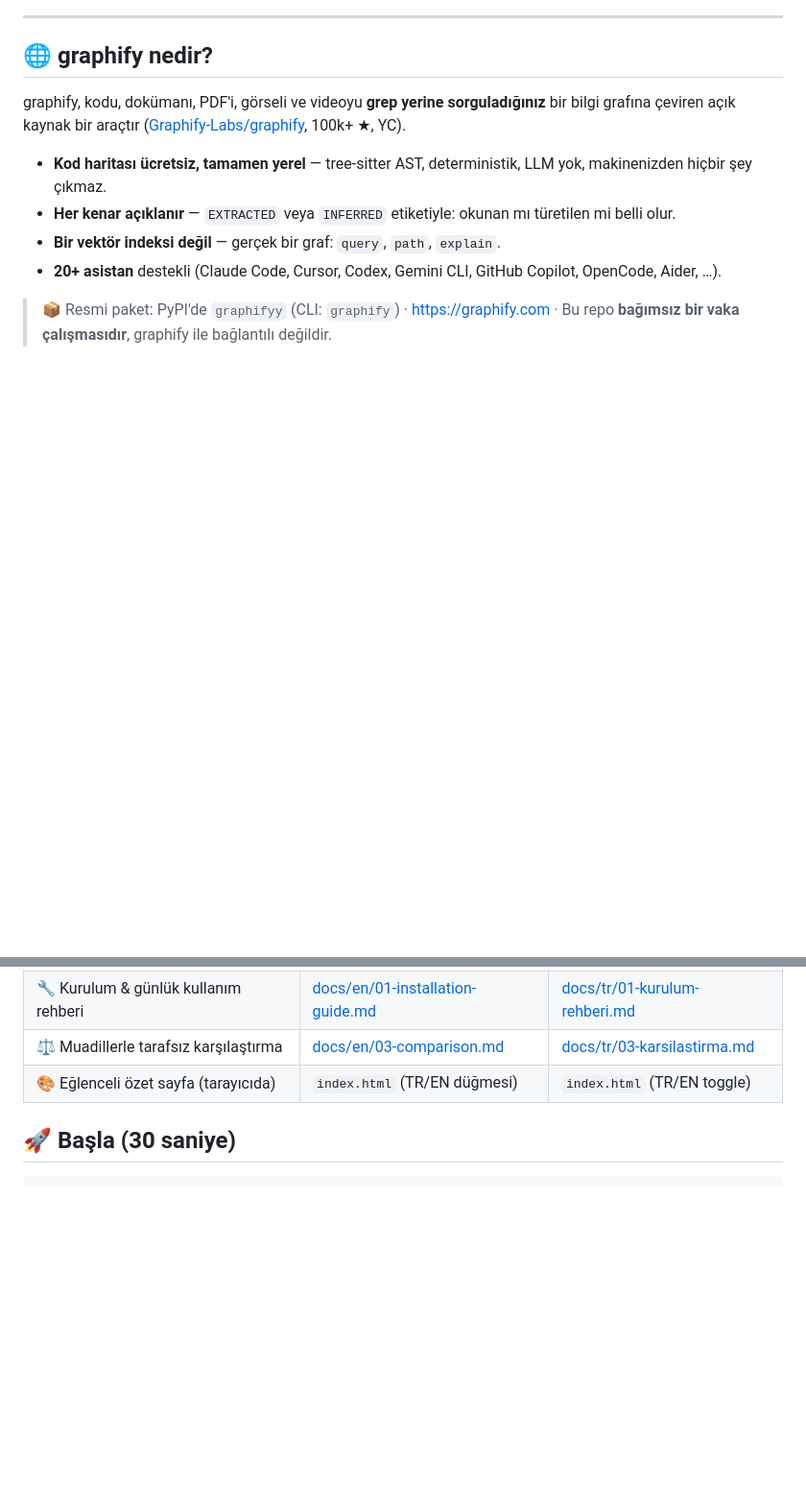
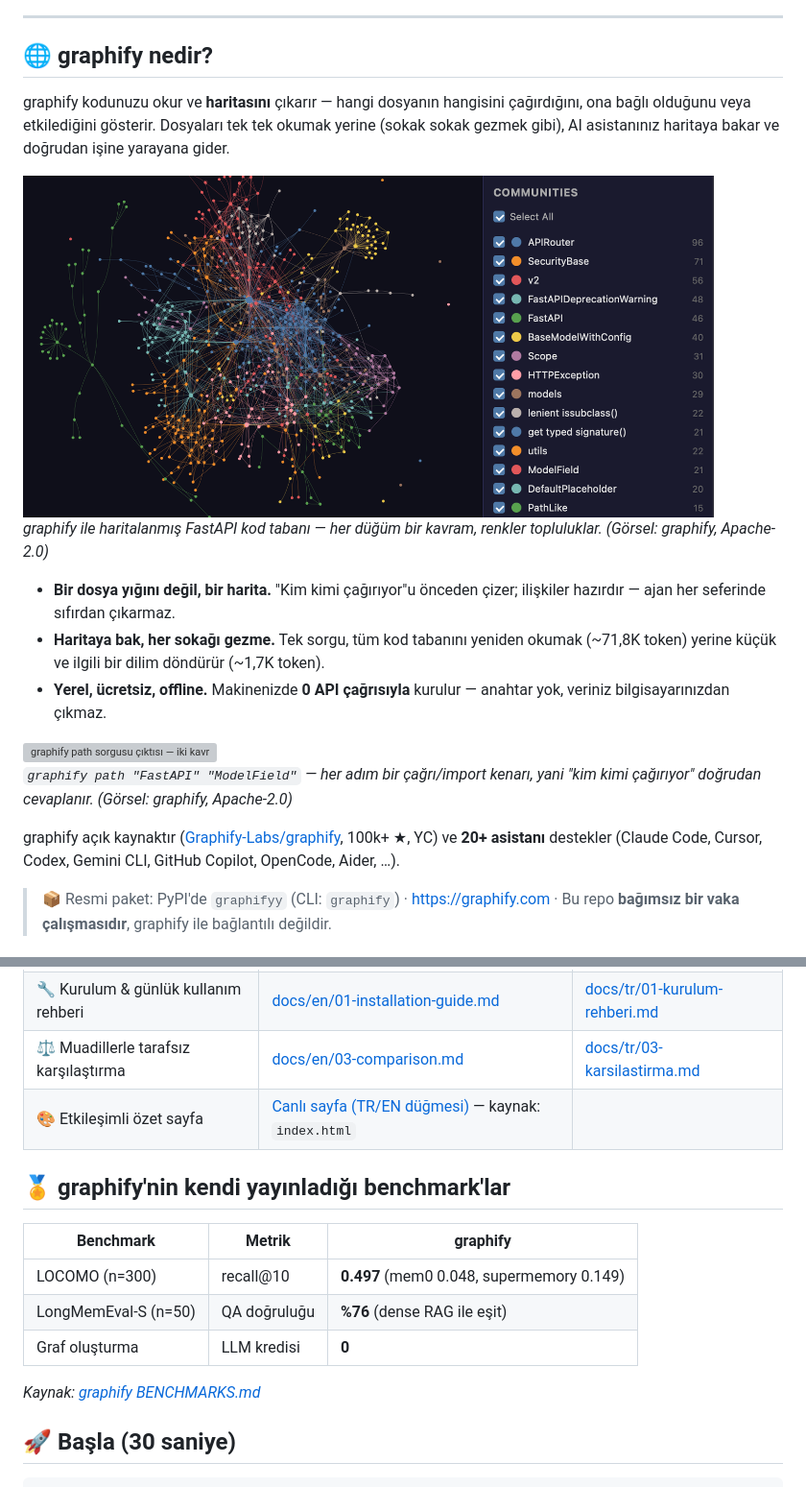
Before and after one commit to alikula37/graphify-in-action, a Markdown page: README.tr.md, 2 parts joined by grey strips. Shown: that part at 96% size. Drawn GitHub-style; pictures changed too: assets/graph-hero.png (added); blank space fills up the shorter version; grey boxes are pictures that could not be loaded.

```diff
--- a/README.tr.md
+++ b/README.tr.md
@@ -12,12 +12,21 @@
 
 ## 🌐 graphify nedir?
 
-graphify, kodu, dokümanı, PDF'i, görseli ve videoyu **grep yerine sorguladığınız** bir bilgi grafına çeviren açık kaynak bir araçtır ([Graphify-Labs/graphify](https://github.com/Graphify-Labs/graphify), 100k+ ★, YC).
+graphify kodunuzu okur ve **haritasını** çıkarır — hangi dosyanın hangisini çağırdığını, ona bağlı olduğunu veya etkilediğini gösterir. Dosyaları tek tek okumak yerine (sokak sokak gezmek gibi), AI asistanınız haritaya bakar ve doğrudan işine yarayana gider.
 
-- **Kod haritası ücretsiz, tamamen yerel** — tree-sitter AST, deterministik, LLM yok, makinenizden hiçbir şey çıkmaz.
-- **Her kenar açıklanır** — `EXTRACTED` veya `INFERRED` etiketiyle: okunan mı türetilen mi belli olur.
-- **Bir vektör indeksi değil** — gerçek bir graf: `query`, `path`, `explain`.
-- **20+ asistan** destekli (Claude Code, Cursor, Codex, Gemini CLI, GitHub Copilot, OpenCode, Aider, …).
+<img src="assets/graph-hero.png" alt="graphify ile haritalanmış gerçek bir kod tabanı — düğümler kavramlar, renkler topluluklar" width="720">
+
+*graphify ile haritalanmış FastAPI kod tabanı — her düğüm bir kavram, renkler topluluklar. (Görsel: graphify, Apache-2.0)*
+
+- **Bir dosya yığını değil, bir harita.** "Kim kimi çağırıyor"u önceden çizer; ilişkiler hazırdır — ajan her seferinde sıfırdan çıkarmaz.
+- **Haritaya bak, her sokağı gezme.** Tek sorgu, tüm kod tabanını yeniden okumak (~71,8K token) yerine küçük ve ilgili bir dilim döndürür (~1,7K token).
+- **Yerel, ücretsiz, offline.** Makinenizde **0 API çağrısıyla** kurulur — anahtar yok, veriniz bilgisayarınızdan çıkmaz.
+
+<img src="assets/demo-path.svg" alt="graphify path sorgusu çıktısı — iki kavram arasındaki en kısa yol, adım adım" width="720">
+
+*`graphify path "FastAPI" "ModelField"` — her adım bir çağrı/import kenarı, yani "kim kimi çağırıyor" doğrudan cevaplanır. (Görsel: graphify, Apache-2.0)*
+
+graphify açık kaynaktır ([Graphify-Labs/graphify](https://github.com/Graphify-Labs/graphify), 100k+ ★, YC) ve **20+ asistanı** destekler (Claude Code, Cursor, Codex, Gemini CLI, GitHub Copilot, OpenCode, Aider, …).
 
 > 📦 Resmi paket: PyPI'de `graphifyy` (CLI: `graphify`) · https://graphify.com · Bu repo **bağımsız bir vaka çalışmasıdır**, graphify ile bağlantılı değildir.
 
@@ -74,7 +73,17 @@ Kurulum kriteri şuydu: *"graphify işe yaramazsa ya da token/context kullanım
 | 📊 Tüm ölçümler + gerçek akışlar | [docs/en/02-real-impact.md](docs/en/02-real-impact.md) | [docs/tr/02-gercek-etki.md](docs/tr/02-gercek-etki.md) |
 | 🔧 Kurulum & günlük kullanım rehberi | [docs/en/01-installation-guide.md](docs/en/01-installation-guide.md) | [docs/tr/01-kurulum-rehberi.md](docs/tr/01-kurulum-rehberi.md) |
 | ⚖️ Muadillerle tarafsız karşılaştırma | [docs/en/03-comparison.md](docs/en/03-comparison.md) | [docs/tr/03-karsilastirma.md](docs/tr/03-karsilastirma.md) |
-| 🎨 Eğlenceli özet sayfa (tarayıcıda) | `index.html` (TR/EN düğmesi) | `index.html` (TR/EN toggle) |
+| 🎨 Etkileşimli özet sayfa | [Canlı sayfa (TR/EN düğmesi)](https://alikula37.github.io/graphify-in-action/) — kaynak: `index.html` |
+
+## 🏅 graphify'nin kendi yayınladığı benchmark'lar
+
+| Benchmark | Metrik | graphify |
+|---|---|---|
+| LOCOMO (n=300) | recall@10 | **0.497** (mem0 0.048, supermemory 0.149) |
+| LongMemEval-S (n=50) | QA doğruluğu | **%76** (dense RAG ile eşit) |
+| Graf oluşturma | LLM kredisi | **0** |
+
+*Kaynak: [graphify BENCHMARKS.md](https://github.com/Graphify-Labs/graphify/blob/v8/BENCHMARKS.md)*
 
 ## 🚀 Başla (30 saniye)
 
```
Also changed, not shown: other parts of README.tr.md (+1 -11 lines), README.md (+26 -17 lines), 3 other files.
